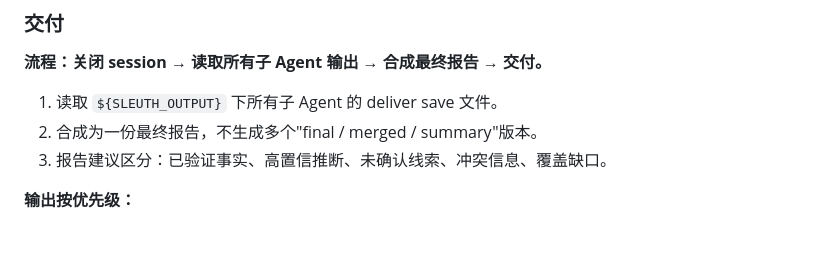
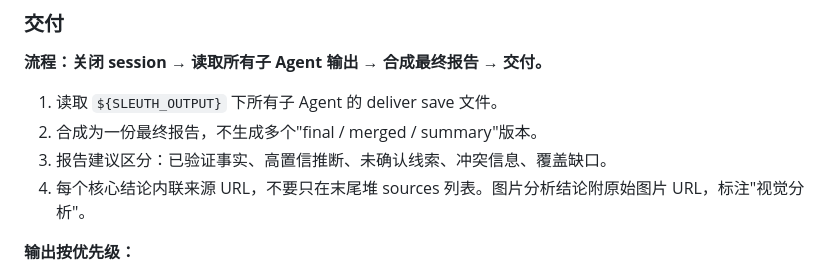
Before and after one commit to xiixiixixi/Sleuth, a Markdown page: SKILL.md, the part around the change. Rendered like a GitHub page; blank space fills up the shorter version.

```diff
--- a/SKILL.md
+++ b/SKILL.md
@@ -179,6 +179,7 @@ node "${CLAUDE_SKILL_DIR}/scripts/session-logger.mjs" --action finish --sid "$SI
 1. 读取 `${SLEUTH_OUTPUT}` 下所有子 Agent 的 deliver save 文件。
 2. 合成为一份最终报告，不生成多个"final / merged / summary"版本。
 3. 报告建议区分：已验证事实、高置信推断、未确认线索、冲突信息、覆盖缺口。
+4. 每个核心结论内联来源 URL，不要只在末尾堆 sources 列表。图片分析结论附原始图片 URL，标注"视觉分析"。
 
 **输出按优先级：**
 
```
Also changed, not shown: references/search-guide.md (+2 -1 lines), references/tool-guide.md (+9 -0 lines).
